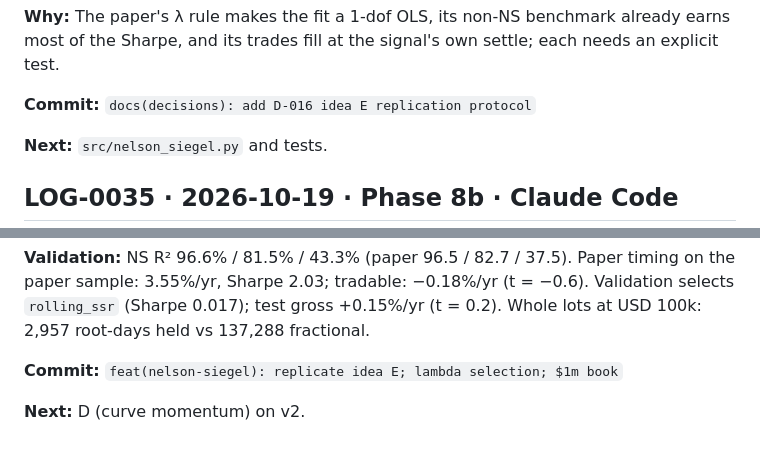
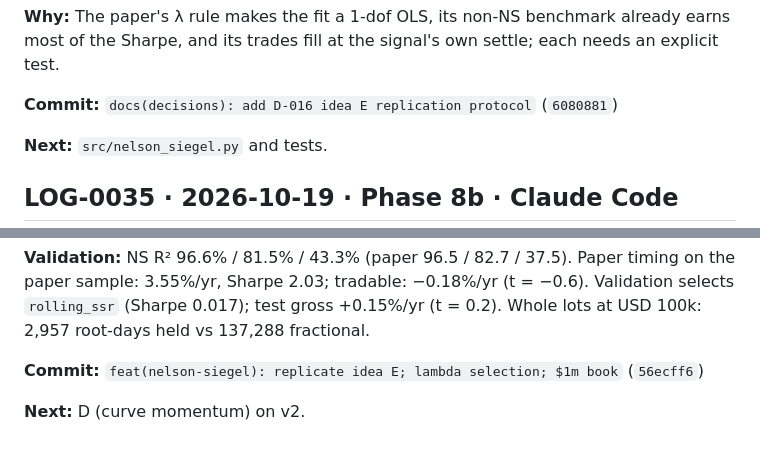
Before and after one commit to TianTian20021211/SystematicTradingCourse, a Markdown page: docs/logs/AGENT_LOG.md, 2 parts joined by grey strips. Rendered like a GitHub page.

Commit message:
docs(logs): record idea E commit hashes
Co-Authored-By: Claude Opus 5.5 <noreply@anthropic.com>

```diff
--- a/docs/logs/AGENT_LOG.md
+++ b/docs/logs/AGENT_LOG.md
@@ -1546,7 +1546,7 @@ before writing code.
 benchmark already earns most of the Sharpe, and its trades fill at the
 signal's own settle; each needs an explicit test.
 
-**Commit:** `docs(decisions): add D-016 idea E replication protocol`
+**Commit:** `docs(decisions): add D-016 idea E replication protocol` (`6080881`)
 
 **Next:** `src/nelson_siegel.py` and tests.
 
@@ -1580,6 +1580,6 @@ Paper timing on the paper sample: 3.55%/yr, Sharpe 2.03; tradable: −0.18%/yr
 +0.15%/yr (t = 0.2). Whole lots at USD 100k: 2,957 root-days held vs
 137,288 fractional.
 
-**Commit:** `feat(nelson-siegel): replicate idea E; lambda selection; $1m book`
+**Commit:** `feat(nelson-siegel): replicate idea E; lambda selection; $1m book` (`56ecff6`)
 
 **Next:** D (curve momentum) on v2.
```
Also changed, not shown: docs/logs/INDEX.md (+1 -1 lines).
